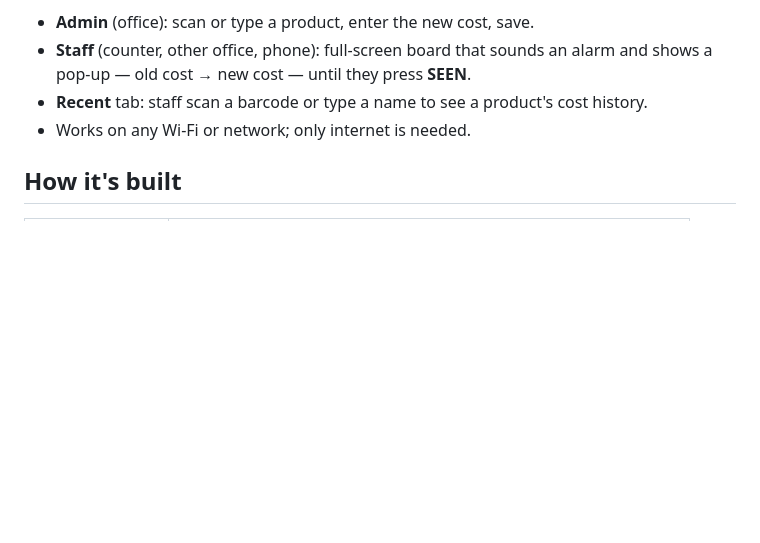
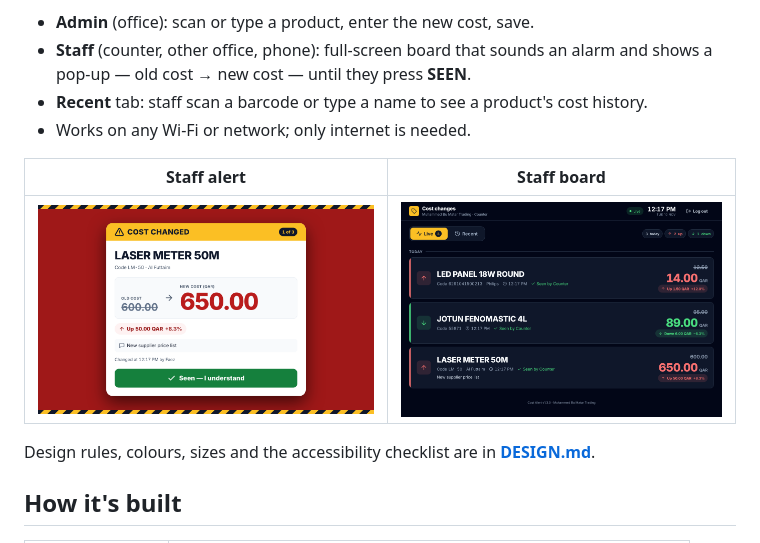
Before and after one commit to fayisc/cost-alert, a Markdown page: README.md, the part around the change. GitHub-like rendering; pictures changed too: docs/alert-desktop.png (added), docs/board-desktop.png (added); blank space fills up the shorter version.

```diff
--- a/README.md
+++ b/README.md
@@ -8,6 +8,12 @@ Cost-change alert board for **Muhammed Bu Matar Trading**.
 - **Staff** (counter, other office, phone): full-screen board that sounds an alarm and shows a pop-up — old cost → new cost — until they press **SEEN**.
 - **Recent** tab: staff scan a barcode or type a name to see a product's cost history.
 - Works on any Wi-Fi or network; only internet is needed.
+
+| Staff alert | Staff board |
+|---|---|
+| ![Alert](docs/alert-desktop.png) | ![Board](docs/board-desktop.png) |
+
+Design rules, colours, sizes and the accessibility checklist are in **[DESIGN.md](DESIGN.md)**.
 
 ## How it's built
 | Part | Where |
```
Also changed, not shown: CHANGELOG.md (+17 -0 lines), DESIGN.md (added, +123 -0 lines), docs/admin-desktop.png (added), docs/alert-phone.png (added), 2 other files.
